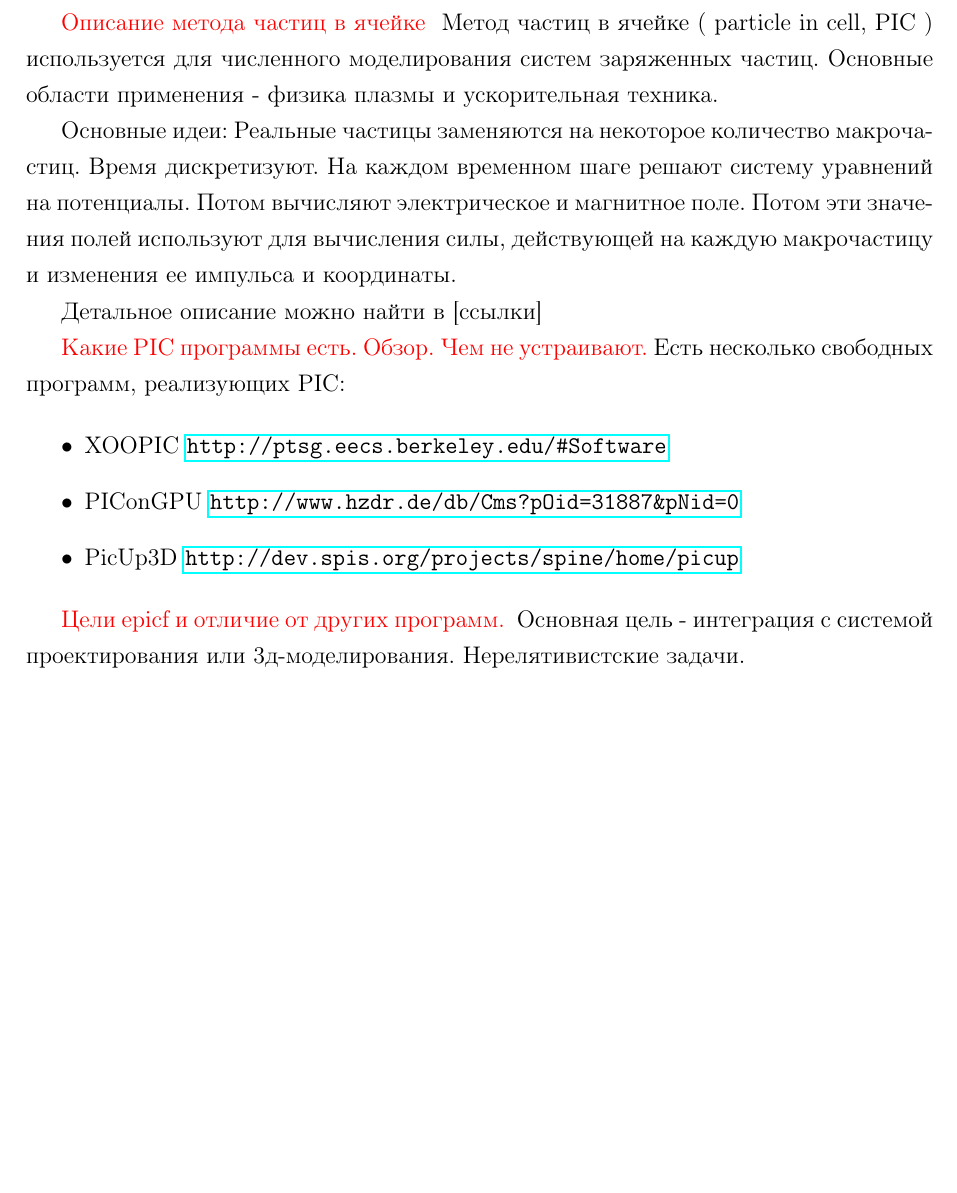
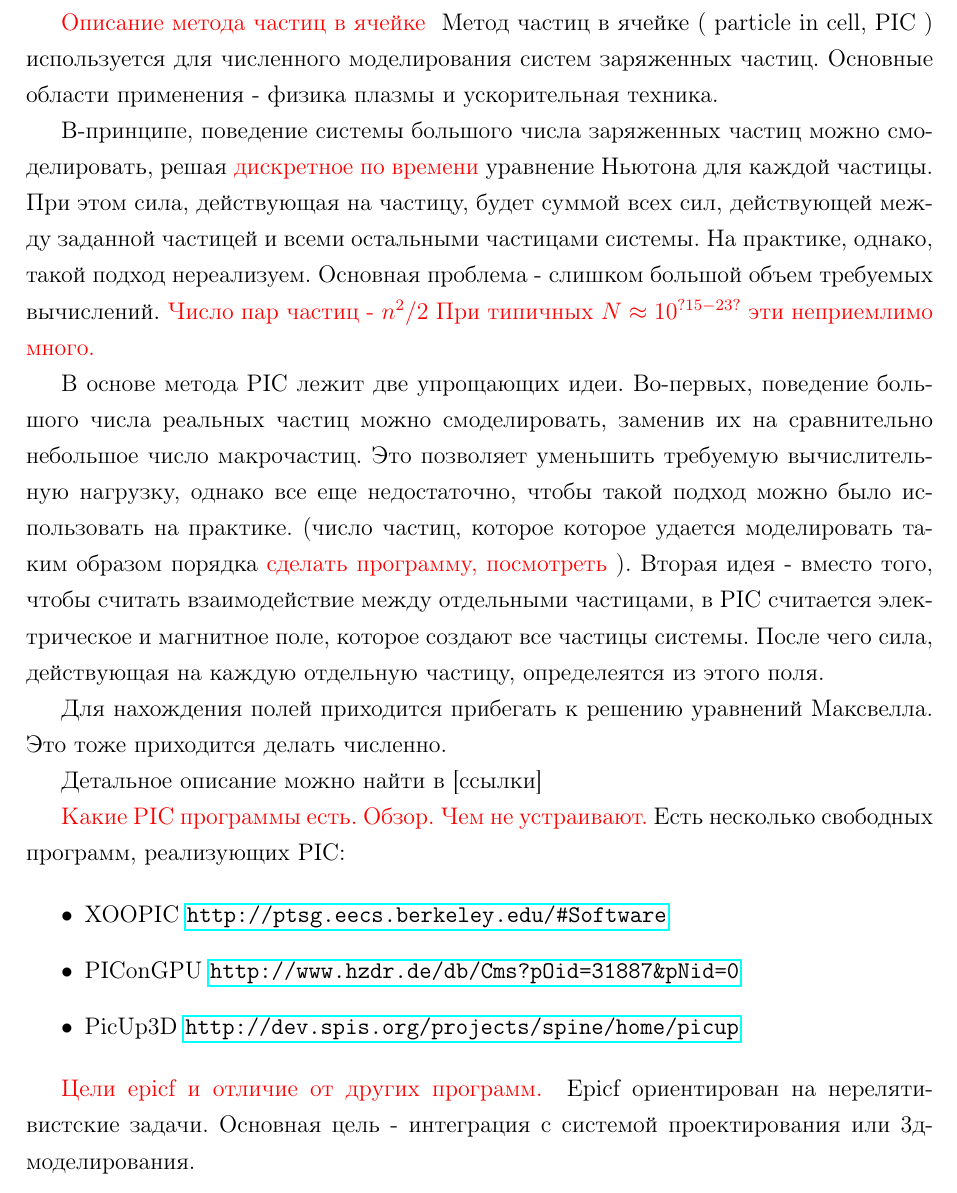
Before and after one commit to epicf/ef, a LaTeX document (doc/major.tex, which reads doc/intro.tex): part of page 1 of 7, cut so that both start at the same text, the shorter picture padded with empty space. Compiled offline with pdfLaTeX.

Commit message:
Minor updates in intro.

```diff
--- a/doc/intro.tex
+++ b/doc/intro.tex
@@ -4,12 +4,27 @@
 численного моделирования систем заряженных частиц.
 Основные области применения - физика плазмы и ускорительная техника.
 
-Основные идеи:
-Реальные частицы заменяются на некоторое количество макрочастиц.
-Время дискретизуют.
-На каждом временном шаге решают систему уравнений на потенциалы.
-Потом вычисляют электрическое и магнитное поле.
-Потом эти значения полей используют для вычисления силы, действующей на каждую макрочастицу и изменения ее импульса и координаты.
+В-принципе, поведение системы большого числа заряженных
+частиц можно смоделировать, решая \todo{дискретное по времени} уравнение Ньютона для каждой частицы.
+При этом сила, действующая на частицу, будет суммой всех сил,
+действующей между заданной частицей и всеми остальными частицами системы.
+На практике, однако, такой подход нереализуем. Основная проблема - слишком
+большой объем требуемых вычислений.
+\todo{ Число пар частиц - $n^2/2$ При типичных $N \approx 10^{?15-23?}$ эти неприемлимо много. }
+
+В основе метода PIC лежит две упрощающих идеи.
+Во-первых, поведение большого числа реальных частиц можно
+смоделировать, заменив их на сравнительно небольшое число макрочастиц.
+Это позволяет уменьшить требуемую вычислительную нагрузку, однако все еще
+недостаточно, чтобы такой подход можно было использовать на практике.
+(число частиц, которое которое удается моделировать таким образом порядка \todo{сделать программу, посмотреть} ).
+Вторая идея - вместо того, чтобы считать взаимодействие между отдельными
+частицами, в PIC считается электрическое и магнитное поле, которое
+создают все частицы системы. После чего сила, действующая на каждую отдельную
+частицу, определеятся из этого поля.
+
+Для нахождения полей приходится прибегать к решению уравнений Максвелла.
+Это тоже приходится делать численно.
 
 Детальное описание можно найти в [ссылки]
 
@@ -23,9 +38,8 @@
 \end{itemize}
 
 \todo{ Цели epicf и отличие от других программ. }
+Epicf ориентирован на нерелятивистские задачи.
 Основная цель - интеграция с системой проектирования или 3д-моделирования.
-Нерелятивистские задачи.
-
 
 
 %%% Local Variables:
```
